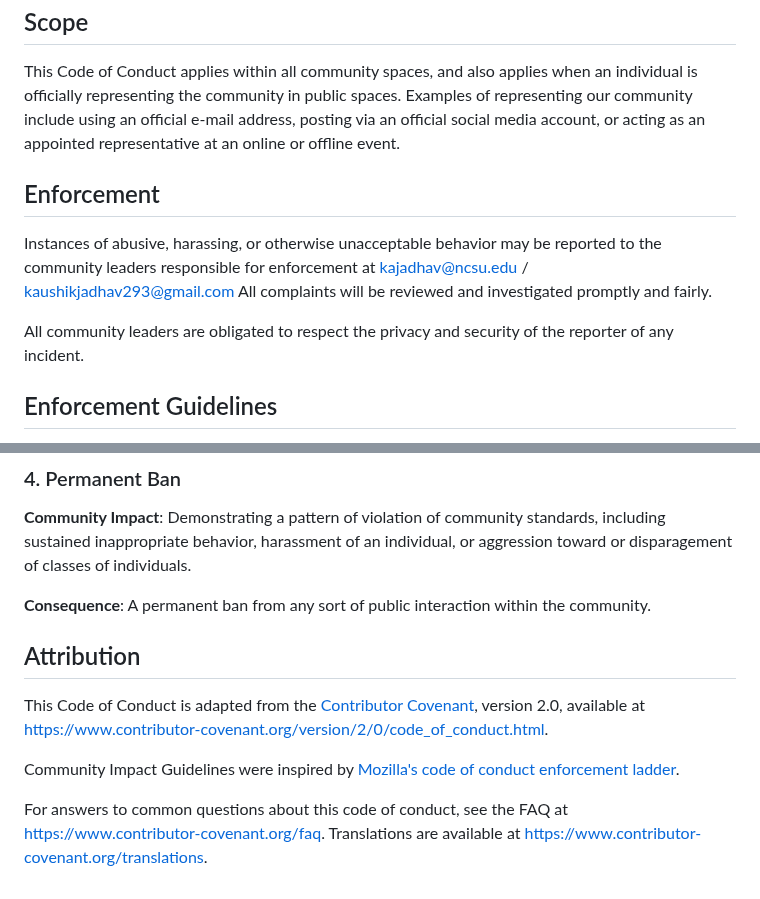
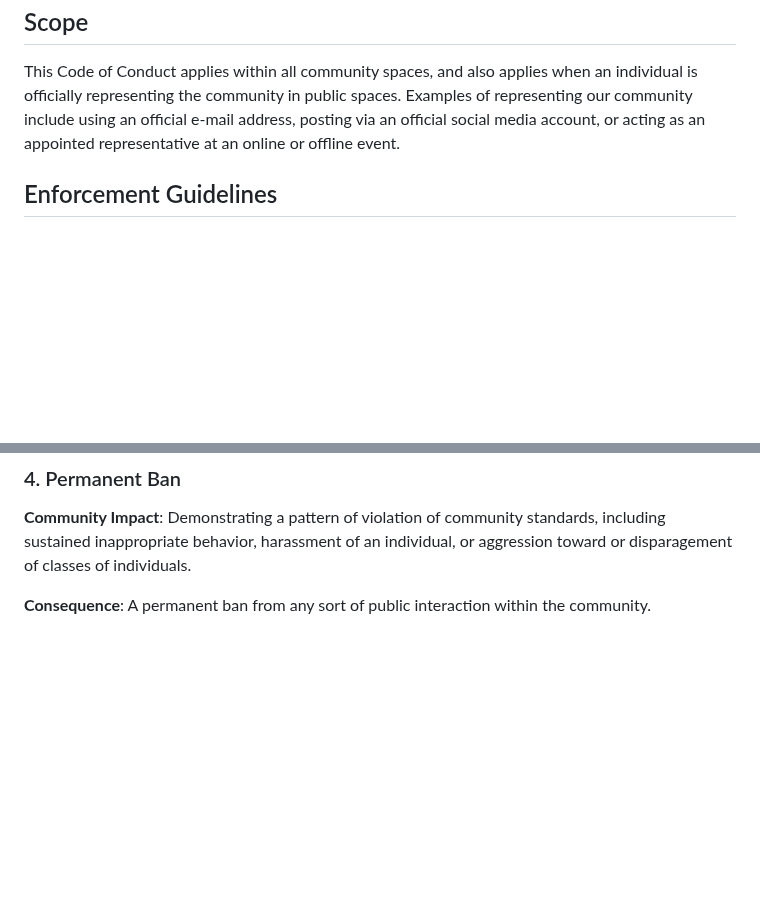
Before and after one commit to AgnideepPoddar/OnlineFoodOrderingWeb, a Markdown page: CODE_OF_CONDUCT.md, 2 parts joined by grey strips. GitHub-like rendering; blank space fills up the shorter version.

```diff
--- a/CODE_OF_CONDUCT.md
+++ b/CODE_OF_CONDUCT.md
@@ -56,16 +56,6 @@ Examples of representing our community include using an official e-mail address,
 posting via an official social media account, or acting as an appointed
 representative at an online or offline event.
 
-## Enforcement
-
-Instances of abusive, harassing, or otherwise unacceptable behavior may be
-reported to the community leaders responsible for enforcement at
-kajadhav@ncsu.edu / kaushikjadhav293@gmail.com
-All complaints will be reviewed and investigated promptly and fairly.
-
-All community leaders are obligated to respect the privacy and security of the
-reporter of any incident.
-
 ## Enforcement Guidelines
 
 Community leaders will follow these Community Impact Guidelines in determining
@@ -111,18 +101,3 @@ individual, or aggression toward or disparagement of classes of individuals.
 
 **Consequence**: A permanent ban from any sort of public interaction within
 the community.
-
-## Attribution
-
-This Code of Conduct is adapted from the [Contributor Covenant][homepage],
-version 2.0, available at
-https://www.contributor-covenant.org/version/2/0/code_of_conduct.html.
-
-Community Impact Guidelines were inspired by [Mozilla's code of conduct
-enforcement ladder](https://github.com/mozilla/diversity).
-
-[homepage]: https://www.contributor-covenant.org
-
-For answers to common questions about this code of conduct, see the FAQ at
-https://www.contributor-covenant.org/faq. Translations are available at
-https://www.contributor-covenant.org/translations.
```
